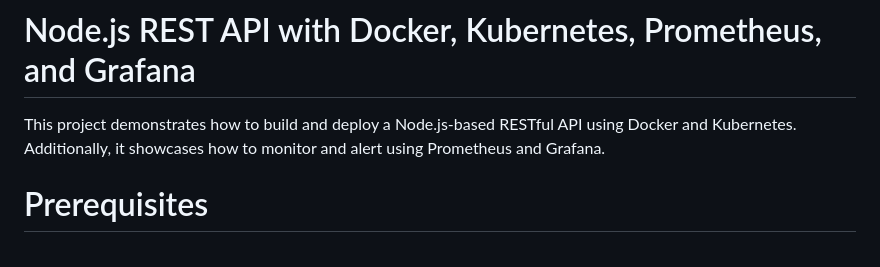
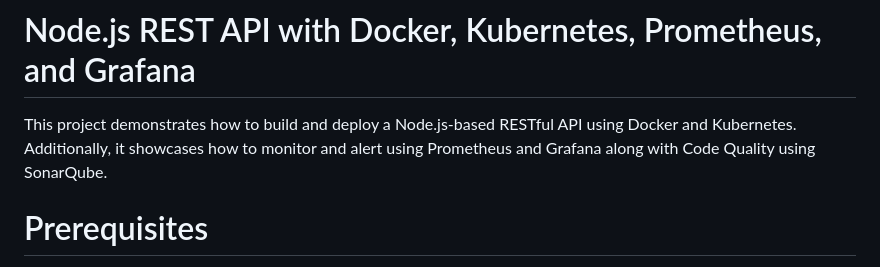
Before and after one commit to Amits64/crud-app, a Markdown page: README.md, the part around the change. Rendered like a GitHub page.

```diff
--- a/README.md
+++ b/README.md
@@ -1,5 +1,5 @@
 # Node.js REST API with Docker, Kubernetes, Prometheus, and Grafana
-This project demonstrates how to build and deploy a Node.js-based RESTful API using Docker and Kubernetes. Additionally, it showcases how to monitor and alert using Prometheus and Grafana.
+This project demonstrates how to build and deploy a Node.js-based RESTful API using Docker and Kubernetes. Additionally, it showcases how to monitor and alert using Prometheus and Grafana along with Code Quality using SonarQube.
 
 # Prerequisites
 Before you get started, ensure you have the following installed:
```
